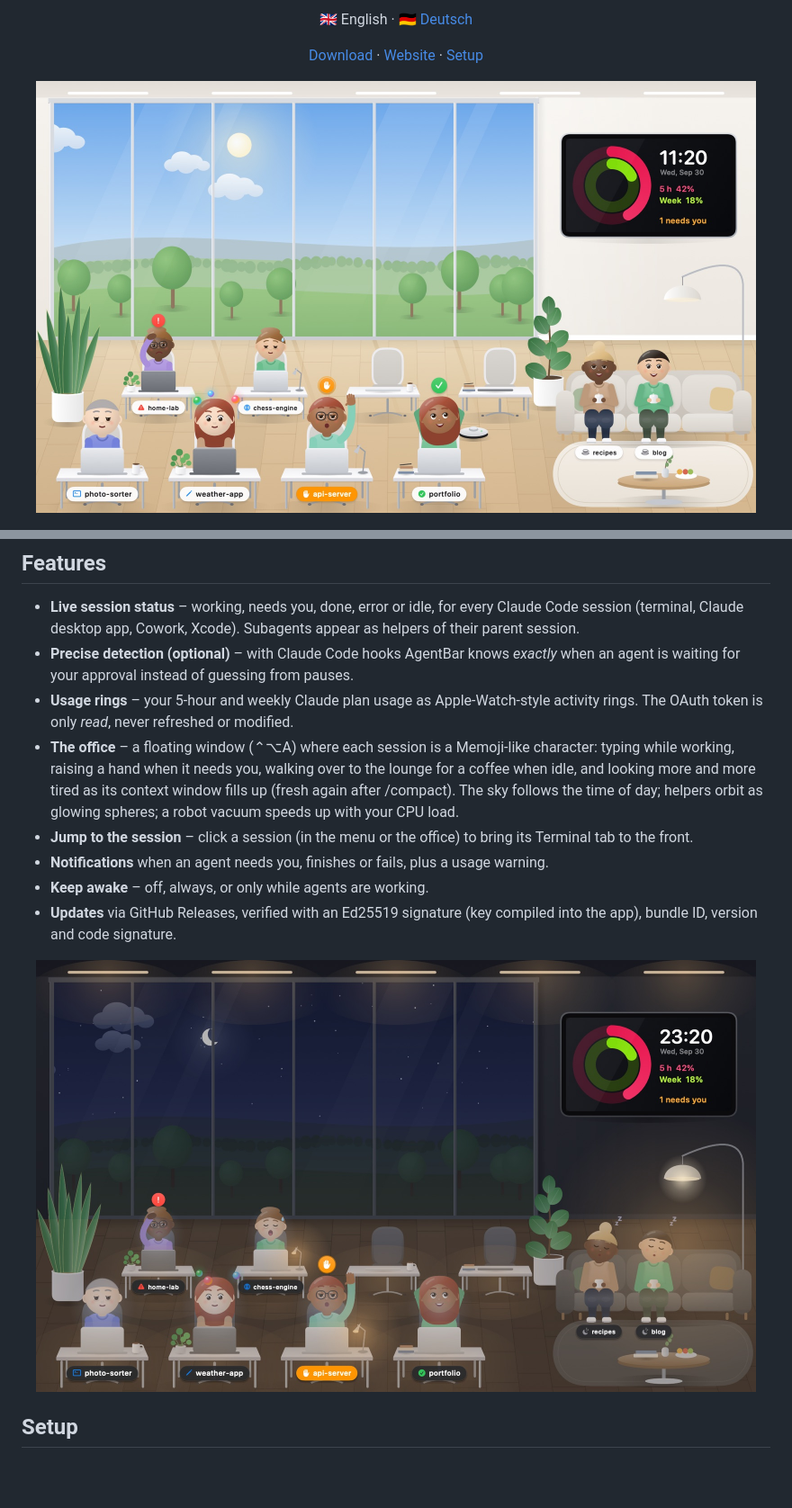
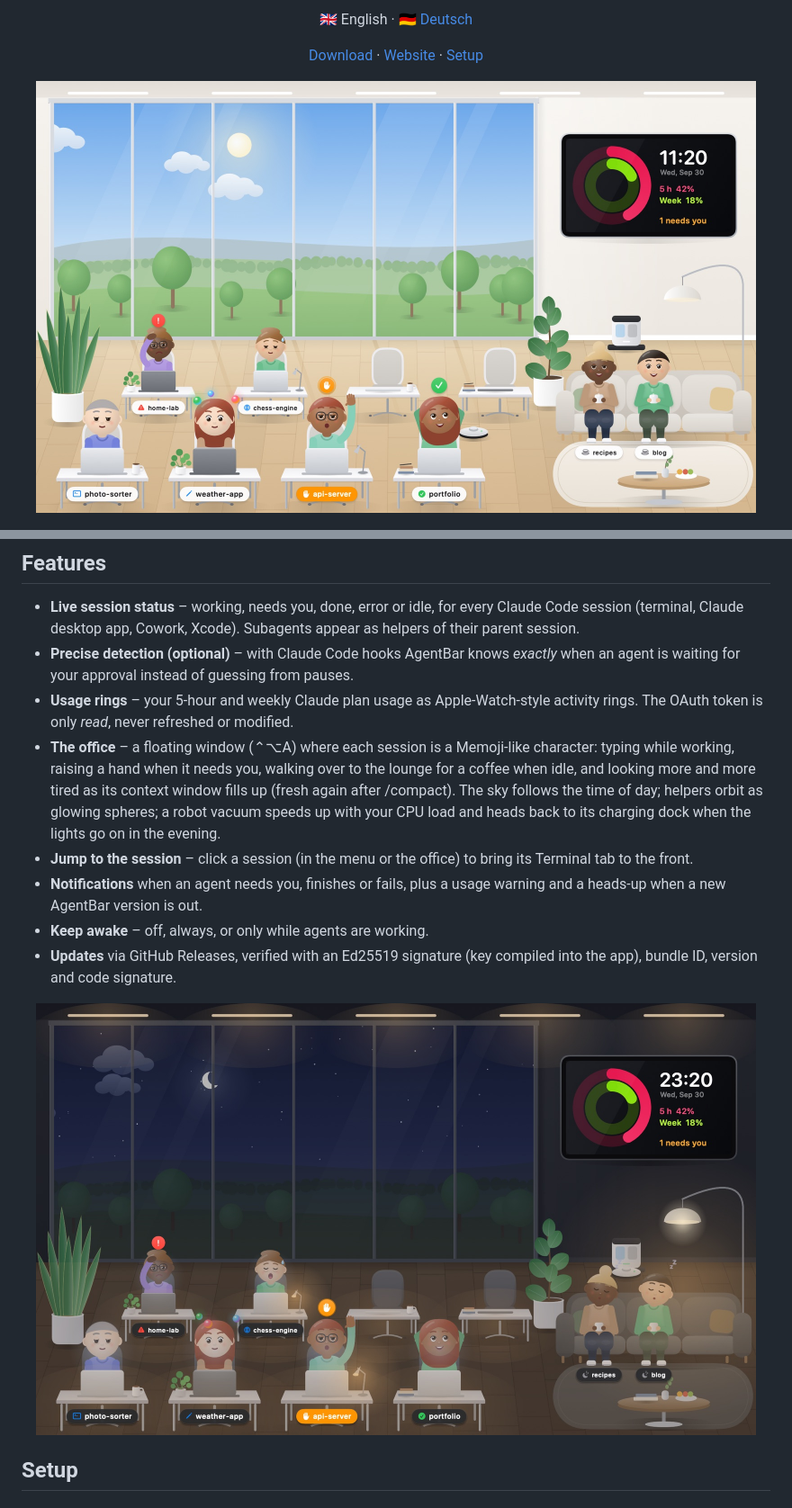
Before and after one commit to SH1FT-W/agentbar, a Markdown page: README.md, 2 parts joined by grey strips. Shown at 90% size. GitHub-like rendering; pictures changed too: docs/screenshots/en/office-day.jpg, docs/screenshots/en/office-night.jpg; blank space fills up the shorter version.

Commit message:
Robot vacuum docks at its charging station when the lights go on; notify about new versions
Co-Authored-By: Claude Opus 5.5 <noreply@anthropic.com>

```diff
--- a/README.md
+++ b/README.md
@@ -36,9 +36,9 @@
 - **Live session status** – working, needs you, done, error or idle, for every Claude Code session (terminal, Claude desktop app, Cowork, Xcode). Subagents appear as helpers of their parent session.
 - **Precise detection (optional)** – with Claude Code hooks AgentBar knows *exactly* when an agent is waiting for your approval instead of guessing from pauses.
 - **Usage rings** – your 5-hour and weekly Claude plan usage as Apple-Watch-style activity rings. The OAuth token is only *read*, never refreshed or modified.
-- **The office** – a floating window (⌃⌥A) where each session is a Memoji-like character: typing while working, raising a hand when it needs you, walking over to the lounge for a coffee when idle, and looking more and more tired as its context window fills up (fresh again after /compact). The sky follows the time of day; helpers orbit as glowing spheres; a robot vacuum speeds up with your CPU load.
+- **The office** – a floating window (⌃⌥A) where each session is a Memoji-like character: typing while working, raising a hand when it needs you, walking over to the lounge for a coffee when idle, and looking more and more tired as its context window fills up (fresh again after /compact). The sky follows the time of day; helpers orbit as glowing spheres; a robot vacuum speeds up with your CPU load and heads back to its charging dock when the lights go on in the evening.
 - **Jump to the session** – click a session (in the menu or the office) to bring its Terminal tab to the front.
-- **Notifications** when an agent needs you, finishes or fails, plus a usage warning.
+- **Notifications** when an agent needs you, finishes or fails, plus a usage warning and a heads-up when a new AgentBar version is out.
 - **Keep awake** – off, always, or only while agents are working.
 - **Updates** via GitHub Releases, verified with an Ed25519 signature (key compiled into the app), bundle ID, version and code signature.
 
```
Also changed, not shown: README.de.md (+2 -2 lines), docs/screenshots/de/office-day.jpg, docs/screenshots/de/office-lounge-full.jpg, docs/screenshots/de/office-night.jpg, docs/screenshots/en/office-lounge-full.jpg, 8 other files.
